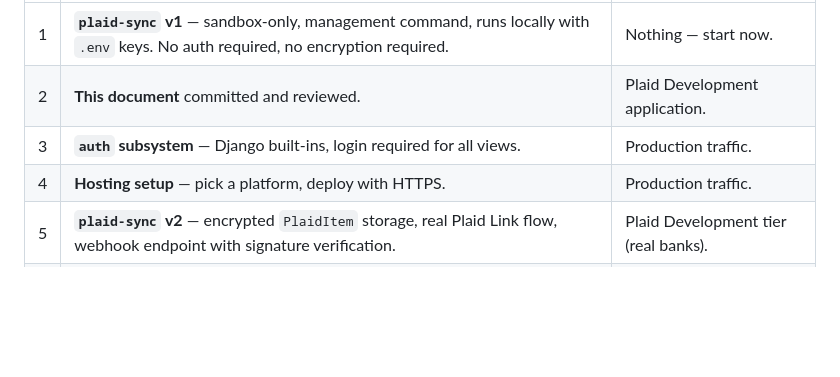
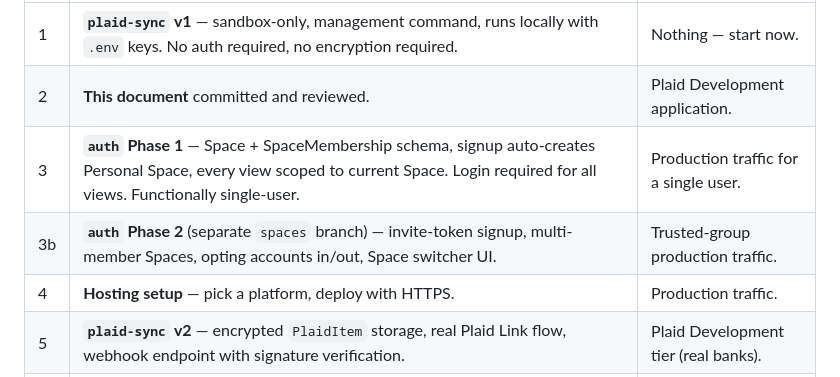
Before and after one commit to Gflojoe-bit/savingdashboard, a Markdown page: docs/security-plan.md, the part around one of its changes. Drawn GitHub-style; blank space fills up the shorter version.

```diff
--- a/docs/security-plan.md
+++ b/docs/security-plan.md
@@ -115,7 +144,8 @@ Each row gates the next.
 |---|---|---|
 | 1 | **`plaid-sync` v1** — sandbox-only, management command, runs locally with `.env` keys. No auth required, no encryption required. | Nothing — start now. |
 | 2 | **This document** committed and reviewed. | Plaid Development application. |
-| 3 | **`auth` subsystem** — Django built-ins, login required for all views. | Production traffic. |
+| 3 | **`auth` Phase 1** — Space + SpaceMembership schema, signup auto-creates Personal Space, every view scoped to current Space. Login required for all views. Functionally single-user. | Production traffic for a single user. |
+| 3b | **`auth` Phase 2** (separate `spaces` branch) — invite-token signup, multi-member Spaces, opting accounts in/out, Space switcher UI. | Trusted-group production traffic. |
 | 4 | **Hosting setup** — pick a platform, deploy with HTTPS. | Production traffic. |
 | 5 | **`plaid-sync` v2** — encrypted `PlaidItem` storage, real Plaid Link flow, webhook endpoint with signature verification. | Plaid Development tier (real banks). |
 | 6 | **Plaid Development tier application** — submit using the answers above. Approval ~2 weeks. | Real banks. |
```
Also changed, not shown: other parts of docs/security-plan.md (+64 -25 lines), CLAUDE.md (+5 -4 lines).
